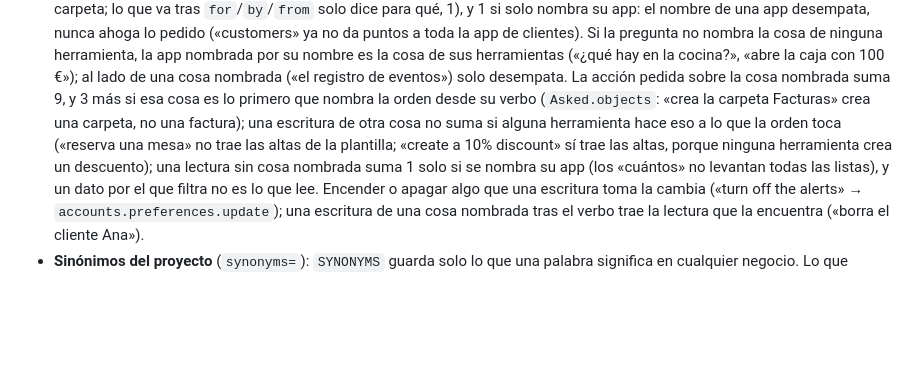
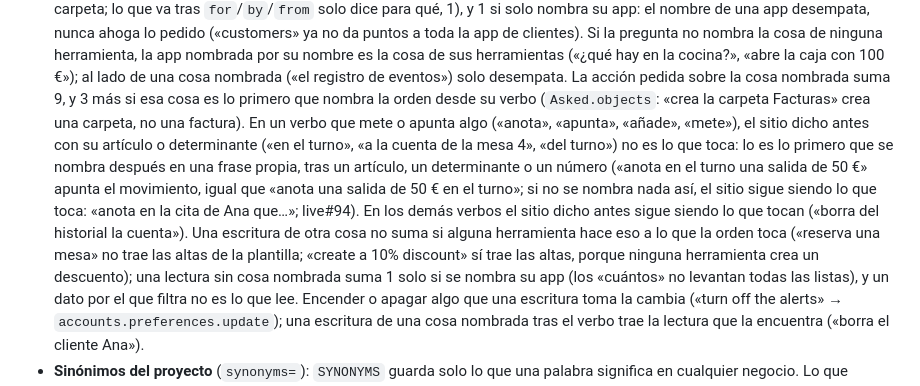
Before and after one commit to ERPlora/live, a Markdown page: README.md, the part around the change. GitHub-like rendering; blank space fills up the shorter version.

Commit message:
README: el sitio dicho antes en los verbos que meten o apuntan algo

```diff
--- a/README.md
+++ b/README.md
@@ -319,9 +319,15 @@ Django del idioma, el registro fuera de la tarjeta). Las del Hub (zona y moneda
   cosa de ninguna herramienta, la app nombrada por su nombre es la cosa de sus herramientas («¿qué hay en la cocina?»,
   «abre la caja con 100 €»); al lado de una cosa nombrada («el registro de eventos») solo desempata. La acción pedida sobre la
   cosa nombrada suma 9, y 3 más si esa cosa es lo primero que nombra la orden desde su verbo (`Asked.objects`: «crea la
-  carpeta Facturas» crea una carpeta, no una factura); una escritura de otra cosa no suma si alguna herramienta hace
-  eso a lo que la orden toca («reserva una mesa» no trae las altas de la plantilla; «create a 10% discount» sí trae las
-  altas, porque ninguna herramienta crea un descuento); una lectura sin cosa nombrada suma 1 solo si se nombra su app
+  carpeta Facturas» crea una carpeta, no una factura). En un verbo que mete o apunta algo («anota», «apunta», «añade»,
+  «mete»), el sitio dicho antes con su artículo o determinante («en el turno», «a la cuenta de la mesa 4», «del turno»)
+  no es lo que toca: lo es lo primero que se nombra después en una frase propia, tras un artículo, un determinante o un
+  número («anota en el turno una salida de 50 €» apunta el movimiento, igual que «anota una salida de 50 € en el
+  turno»; si no se nombra nada así, el sitio sigue siendo lo que toca: «anota en la cita de Ana que…»; live#94). En los
+  demás verbos el sitio dicho antes sigue siendo lo que tocan («borra del historial la cuenta»). Una escritura de otra
+  cosa no suma si alguna herramienta hace eso a lo que la orden toca («reserva una mesa» no trae las altas de la
+  plantilla; «create a 10% discount» sí trae las altas, porque ninguna herramienta crea un descuento); una lectura sin
+  cosa nombrada suma 1 solo si se nombra su app
   (los «cuántos» no levantan todas las listas), y un dato por el que filtra no es lo que lee. Encender o apagar algo
   que una escritura toma la cambia («turn off the alerts» → `accounts.preferences.update`); una escritura de una cosa
   nombrada tras el verbo trae la lectura que la encuentra («borra el cliente Ana»).
```
